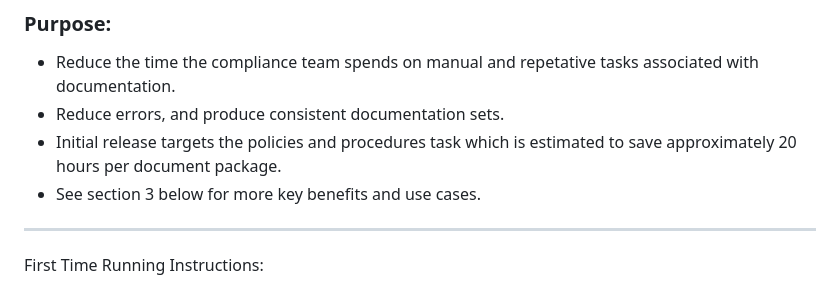
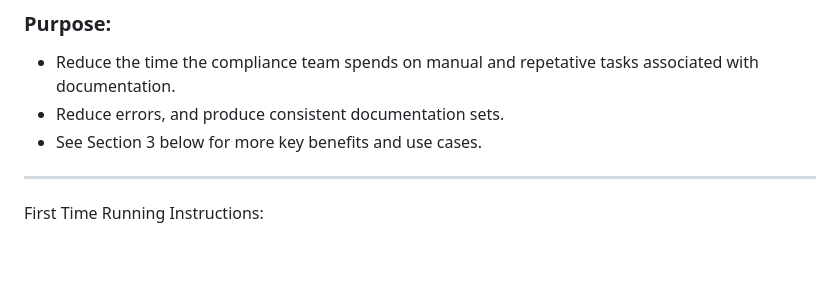
Before and after one commit to stackArmor/DocMachina, a Markdown page: README.md, the part around the change. Rendered like a GitHub page; blank space fills up the shorter version.

```diff
--- a/README.md
+++ b/README.md
@@ -5,8 +5,7 @@
 ### Purpose:
 - Reduce the time the compliance team spends on manual and repetative tasks associated with documentation.
 - Reduce errors, and produce consistent documentation sets.
-- Initial release targets the policies and procedures task which is estimated to save approximately 20 hours per document package.
-- See section 3 below for more key benefits and use cases.
+- See Section 3 below for more key benefits and use cases.
 
 ---
 First Time Running Instructions:
```
